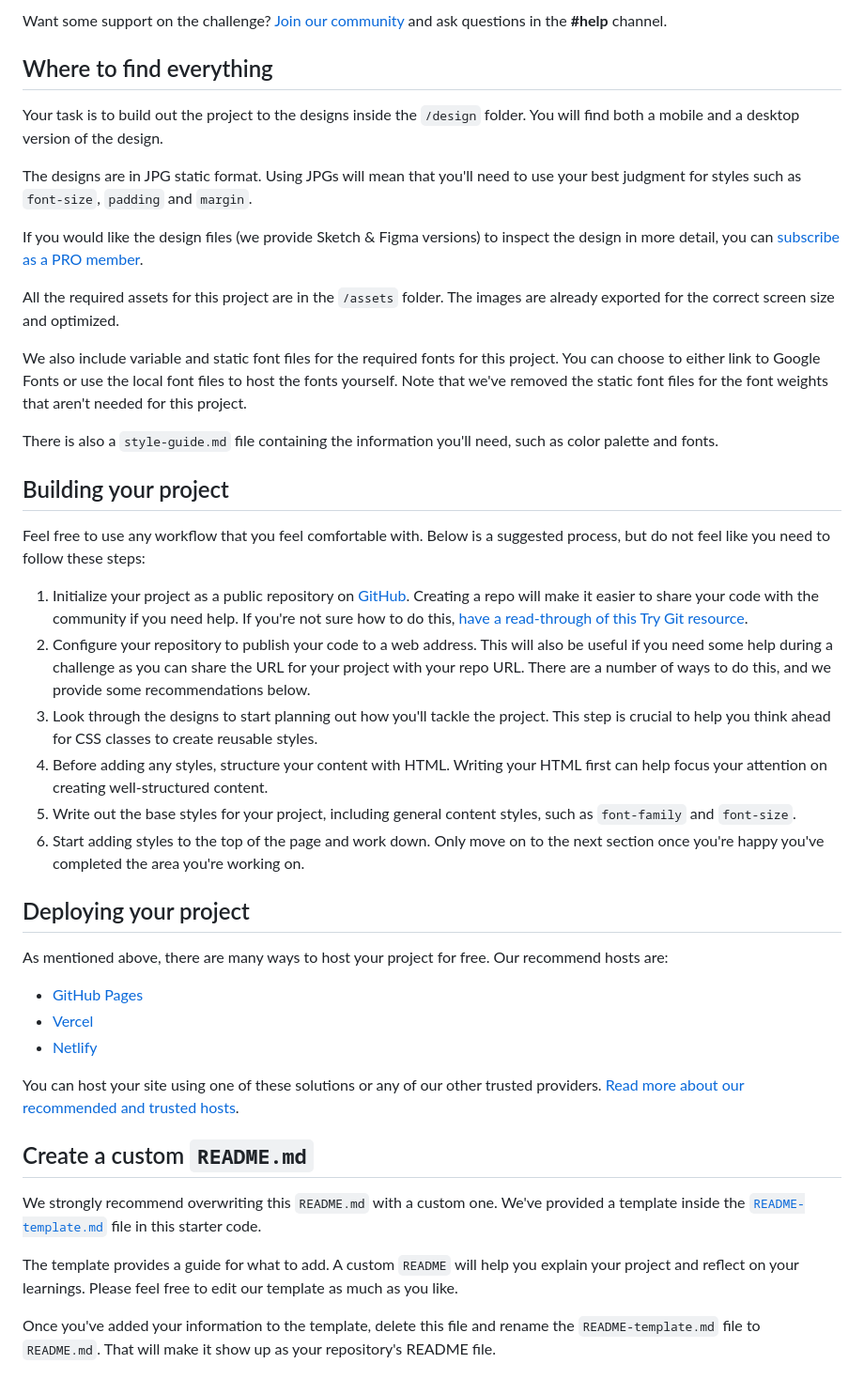
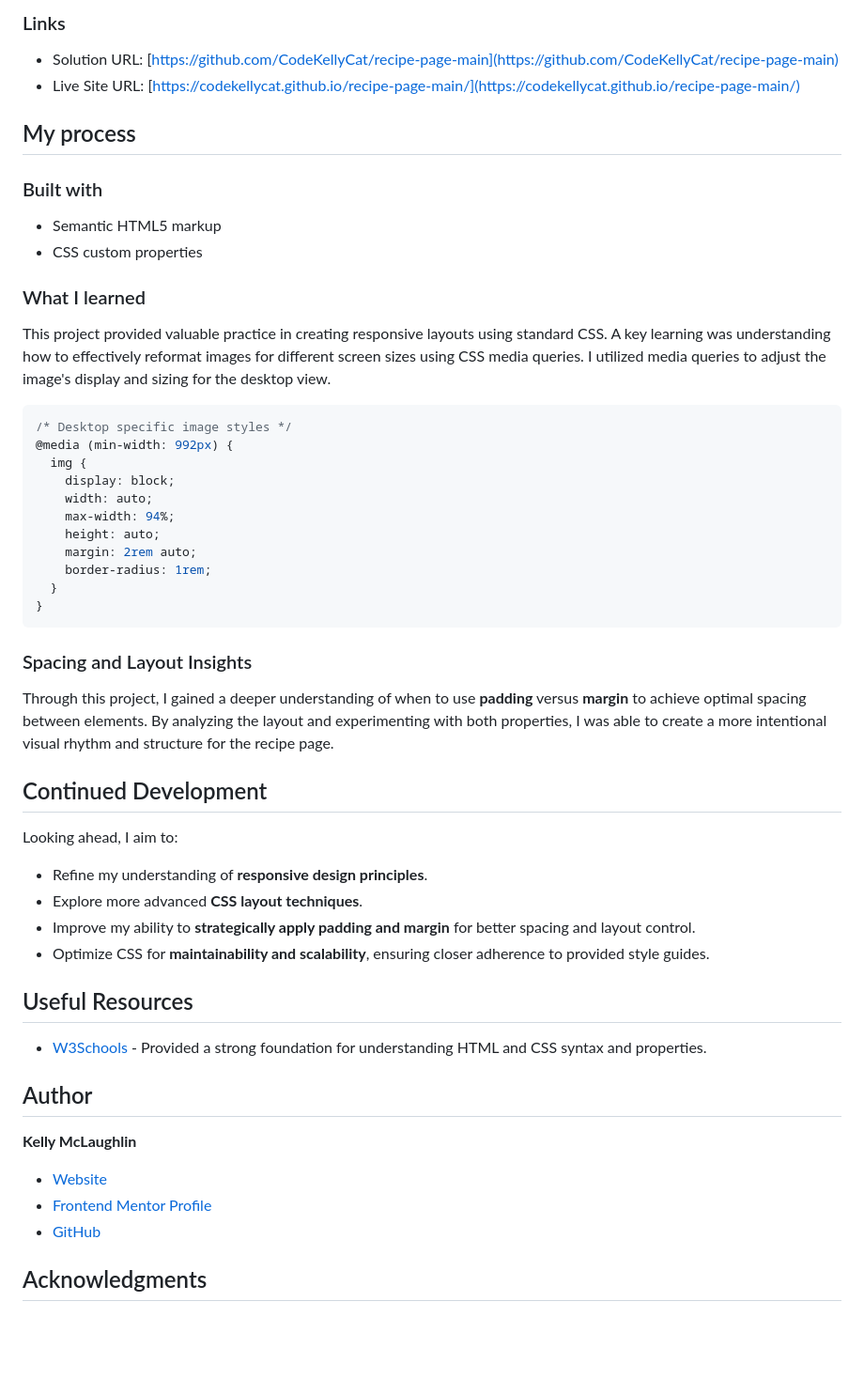
Before and after one commit to CodeKellyCat/recipe-page-main, a Markdown page: README.md, the part around the change printed below. Shown: that part at 94% size. GitHub-like rendering; blank space fills up the shorter version.

````diff
--- a/README.md
+++ b/README.md
@@ -18,46 +32,58 @@ You can use any tools you like to help you complete the challenge. So if you've
 
-Want some support on the challenge? [Join our community](https://www.frontendmentor.io/community) and ask questions in the **#help** channel.
+### Links
 
-## Where to find everything
+- Solution URL: [https://github.com/CodeKellyCat/recipe-page-main](https://github.com/CodeKellyCat/recipe-page-main)
+- Live Site URL: [https://codekellycat.github.io/recipe-page-main/](https://codekellycat.github.io/recipe-page-main/)
 
-Your task is to build out the project to the designs inside the `/design` folder. You will find both a mobile and a desktop version of the design.
+## My process
 
-The designs are in JPG static format. Using JPGs will mean that you'll need to use your best judgment for styles such as `font-size`, `padding` and `margin`.
+### Built with
 
-If you would like the design files (we provide Sketch & Figma versions) to inspect the design in more detail, you can [subscribe as a PRO member](https://www.frontendmentor.io/pro).
+- Semantic HTML5 markup
+- CSS custom properties
 
-All the required assets for this project are in the `/assets` folder. The images are already exported for the correct screen size and optimized.
+### What I learned
 
-We also include variable and static font files for the required fonts for this project. You can choose to either link to Google Fonts or use the local font files to host the fonts yourself. Note that we've removed the static font files for the font weights that aren't needed for this project.
+This project provided valuable practice in creating responsive layouts using standard CSS. A key learning was understanding how to effectively reformat images for different screen sizes using CSS media queries. I utilized media queries to adjust the image's display and sizing for the desktop view.
 
-There is also a `style-guide.md` file containing the information you'll need, such as color palette and fonts.
+```css
+/* Desktop specific image styles */
+@media (min-width: 992px) {
+  img {
+    display: block;
+    width: auto;
+    max-width: 94%;
+    height: auto;
+    margin: 2rem auto;
+    border-radius: 1rem;
+  }
+}
+```
 
-## Building your project
+### Spacing and Layout Insights
 
-Feel free to use any workflow that you feel comfortable with. Below is a suggested process, but do not feel like you need to follow these steps:
+Through this project, I gained a deeper understanding of when to use **padding** versus **margin** to achieve optimal spacing between elements. By analyzing the layout and experimenting with both properties, I was able to create a more intentional visual rhythm and structure for the recipe page.
 
-1. Initialize your project as a public repository on [GitHub](https://github.com/). Creating a repo will make it easier to share your code with the community if you need help. If you're not sure how to do this, [have a read-through of this Try Git resource](https://try.github.io/).
-2. Configure your repository to publish your code to a web address. This will also be useful if you need some help during a challenge as you can share the URL for your project with your repo URL. There are a number of ways to do this, and we provide some recommendations below.
-3. Look through the designs to start planning out how you'll tackle the project. This step is crucial to help you think ahead for CSS classes to create reusable styles.
-4. Before adding any styles, structure your content with HTML. Writing your HTML first can help focus your attention on creating well-structured content.
-5. Write out the base styles for your project, including general content styles, such as `font-family` and `font-size`.
-6. Start adding styles to the top of the page and work down. Only move on to the next section once you're happy you've completed the area you're working on.
+## Continued Development
 
-## Deploying your project
+Looking ahead, I aim to:
 
-As mentioned above, there are many ways to host your project for free. Our recommend hosts are:
+- Refine my understanding of **responsive design principles**.
+- Explore more advanced **CSS layout techniques**.
+- Improve my ability to **strategically apply padding and margin** for better spacing and layout control.
+- Optimize CSS for **maintainability and scalability**, ensuring closer adherence to provided style guides.
 
-- [GitHub Pages](https://pages.github.com/)
-- [Vercel](https://vercel.com/)
-- [Netlify](https://www.netlify.com/)
+## Useful Resources
 
-You can host your site using one of these solutions or any of our other trusted providers. [Read more about our recommended and trusted hosts](https://medium.com/frontend-mentor/frontend-mentor-trusted-hosting-providers-bf000dfebe).
+- [W3Schools](https://www.w3schools.com/) - Provided a strong foundation for understanding HTML and CSS syntax and properties.
 
-## Create a custom `README.md`
+## Author
 
-We strongly recommend overwriting this `README.md` with a custom one. We've provided a template inside the [`README-template.md`](./README-template.md) file in this starter code.
+**Kelly McLaughlin**
 
-The template provides a guide for what to add. A custom `README` will help you explain your project and reflect on your learnings. Please feel free to edit our template as much as you like.
+- [Website](#)
+- [Frontend Mentor Profile](https://www.frontendmentor.io/profile/CodeKellyCat)
+- [GitHub](https://github.com/CodeKellyCat)
 
-Once you've added your information to the template, delete this file and rename the `README-template.md` file to `README.md`. That will make it show up as your repository's README file.
+## Acknowledgments
 
````
Also changed, not shown: other parts of README.md (+24 -35 lines), README-template.md (deleted, +0 -104 lines), design/recipe-main-page-kelly-desktop.png (added), design/recipe-main-page-kelly-mobile.png (added), 1 other file.
